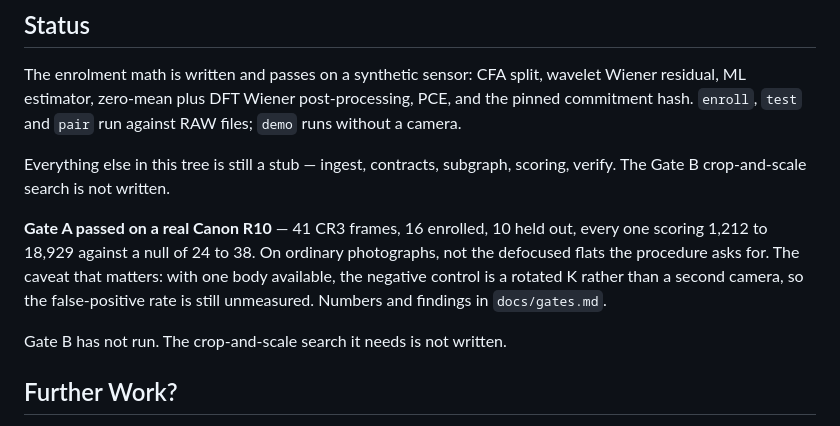
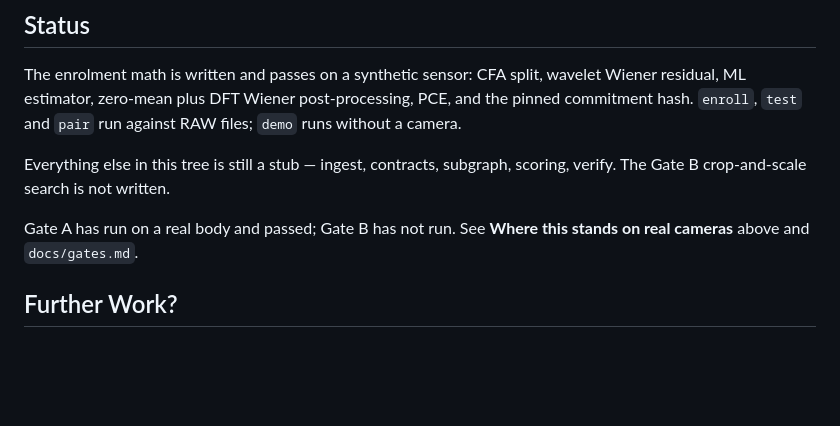
Before and after one commit to muse254/genesis, a Markdown page: README.md, the part around one of its changes. GitHub-like rendering; blank space fills up the shorter version.

```diff
--- a/README.md
+++ b/README.md
@@ -151,14 +214,8 @@ post-processing, PCE, and the pinned commitment hash. `enroll`, `test` and
 Everything else in this tree is still a stub — ingest, contracts, subgraph,
 scoring, verify. The Gate B crop-and-scale search is not written.
 
-**Gate A passed on a real Canon R10** — 41 CR3 frames, 16 enrolled, 10 held
-out, every one scoring 1,212 to 18,929 against a null of 24 to 38. On ordinary
-photographs, not the defocused flats the procedure asks for. The caveat that
-matters: with one body available, the negative control is a rotated K rather
-than a second camera, so the false-positive rate is still unmeasured. Numbers
-and findings in `docs/gates.md`.
-
-Gate B has not run. The crop-and-scale search it needs is not written.
+Gate A has run on a real body and passed; Gate B has not run. See **Where
+this stands on real cameras** above and `docs/gates.md`.
 
 ## Further Work?
 
```
Also changed, not shown: other parts of README.md (+65 -2 lines).
